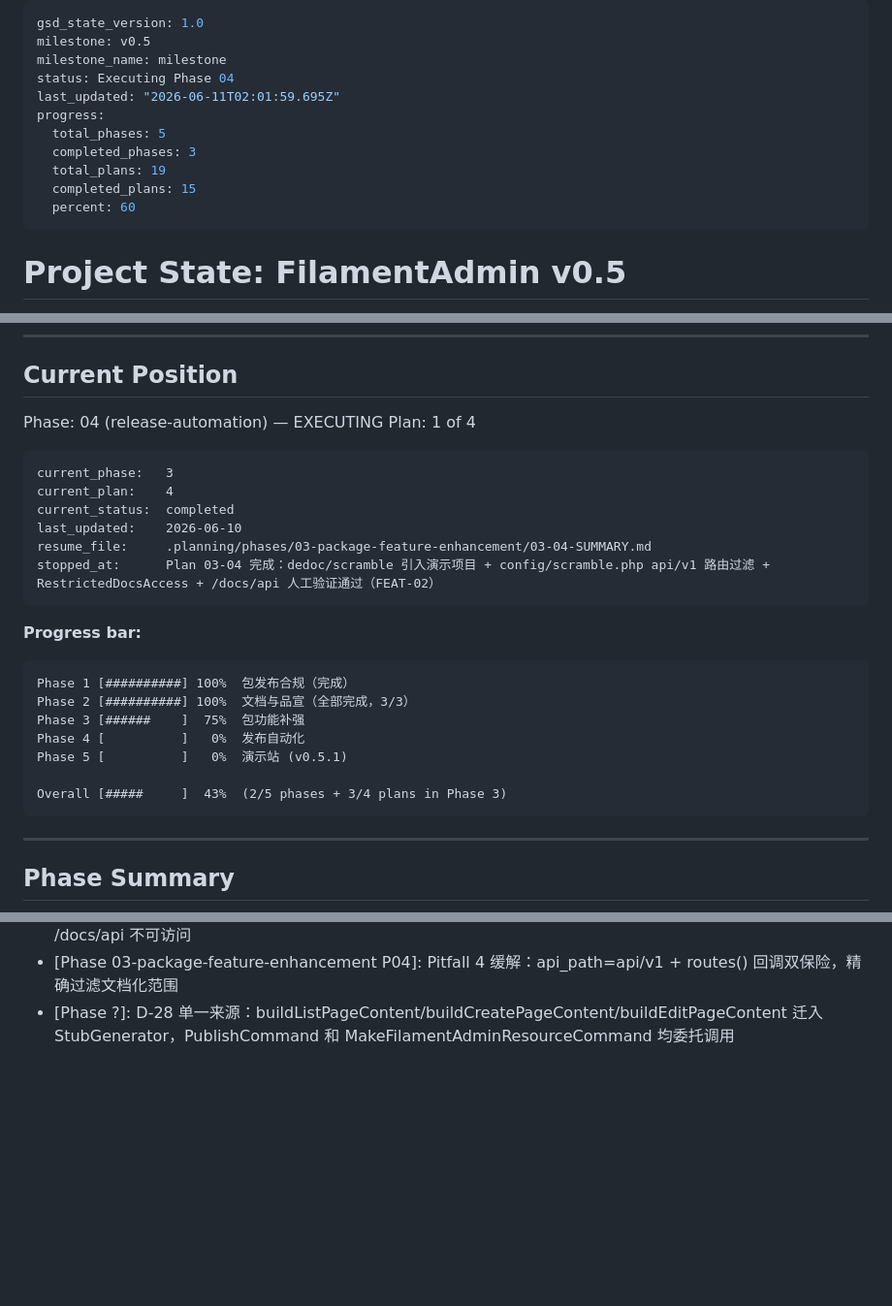
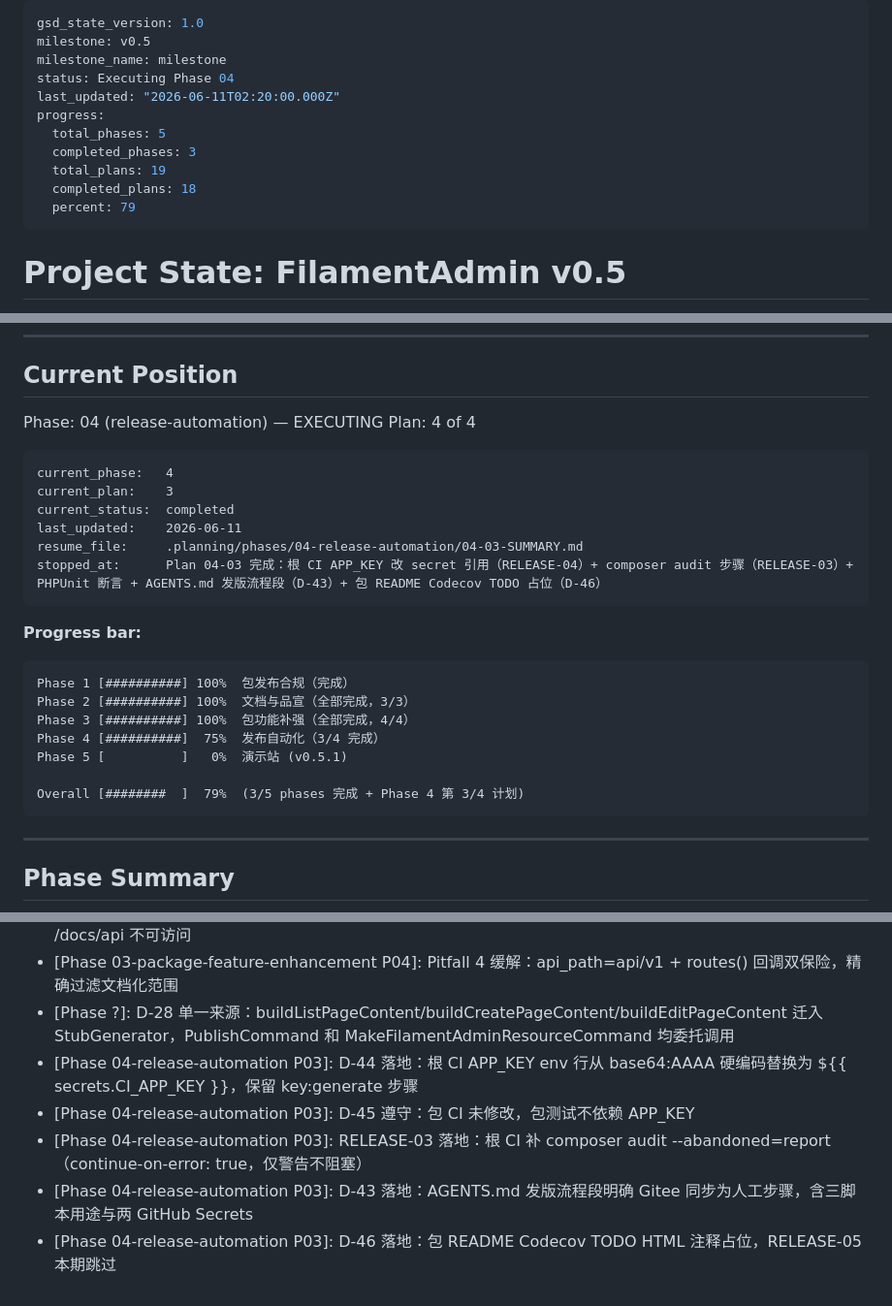
Before and after one commit to filamentboot/workspace, a Markdown page: .planning/STATE.md, 3 parts joined by grey strips. Shown at 97% size. Rendered like a GitHub page; blank space fills up the shorter version.

Commit message:
docs(04-03): 完成 04-03 计划——根 CI 安全加固 + 发版文档补全（RELEASE-03/04/05）
- 新建 .planning/phases/04-release-automation/04-03-SUMMARY.md
- 更新 STATE.md：current_plan=3，发版流程相关决策追加到 Decisions 段

````diff
--- a/.planning/STATE.md
+++ b/.planning/STATE.md
@@ -3,13 +3,13 @@ gsd_state_version: 1.0
 milestone: v0.5
 milestone_name: milestone
 status: Executing Phase 04
-last_updated: "2026-06-11T02:01:59.695Z"
+last_updated: "2026-06-11T02:20:00.000Z"
 progress:
   total_phases: 5
   completed_phases: 3
   total_plans: 19
-  completed_plans: 15
-  percent: 60
+  completed_plans: 18
+  percent: 79
 ---
 
 # Project State: FilamentAdmin v0.5
@@ -31,15 +31,15 @@ progress:
 ## Current Position
 
 Phase: 04 (release-automation) — EXECUTING
-Plan: 1 of 4
+Plan: 4 of 4
 
 ```
-current_phase:   3
-current_plan:    4
+current_phase:   4
+current_plan:    3
 current_status:  completed
-last_updated:    2026-06-10
-resume_file:     .planning/phases/03-package-feature-enhancement/03-04-SUMMARY.md
-stopped_at:      Plan 03-04 完成：dedoc/scramble 引入演示项目 + config/scramble.php api/v1 路由过滤 + RestrictedDocsAccess + /docs/api 人工验证通过（FEAT-02）
+last_updated:    2026-06-11
+resume_file:     .planning/phases/04-release-automation/04-03-SUMMARY.md
+stopped_at:      Plan 04-03 完成：根 CI APP_KEY 改 secret 引用（RELEASE-04）+ composer audit 步骤（RELEASE-03）+ PHPUnit 断言 + AGENTS.md 发版流程段（D-43）+ 包 README Codecov TODO 占位（D-46）
 ```
 
 **Progress bar:**
@@ -47,11 +47,11 @@ stopped_at:      Plan 03-04 完成：dedoc/scramble 引入演示项目 + config/
 ```
 Phase 1 [##########] 100%  包发布合规（完成）
 Phase 2 [##########] 100%  文档与品宣（全部完成，3/3）
-Phase 3 [######    ]  75%  包功能补强
-Phase 4 [          ]   0%  发布自动化
+Phase 3 [##########] 100%  包功能补强（全部完成，4/4）
+Phase 4 [##########]  75%  发布自动化（3/4 完成）
 Phase 5 [          ]   0%  演示站 (v0.5.1)
 
-Overall [#####     ]  43%  (2/5 phases + 3/4 plans in Phase 3)
+Overall [########  ]  79%  (3/5 phases 完成 + Phase 4 第 3/4 计划)
 ```
 
 ---
@@ -171,3 +171,8 @@ requirements_done:  0 / 30  (COMPLY-01~09 工程落地，测试/文档验收后
 - [Phase 03-package-feature-enhancement P04]: D-35：RestrictedDocsAccess 中间件默认启用，生产环境 /docs/api 不可访问
 - [Phase 03-package-feature-enhancement P04]: Pitfall 4 缓解：api_path=api/v1 + routes() 回调双保险，精确过滤文档化范围
 - [Phase ?]: D-28 单一来源：buildListPageContent/buildCreatePageContent/buildEditPageContent 迁入 StubGenerator，PublishCommand 和 MakeFilamentAdminResourceCommand 均委托调用
+- [Phase 04-release-automation P03]: D-44 落地：根 CI APP_KEY env 行从 base64:AAAA 硬编码替换为 ${{ secrets.CI_APP_KEY }}，保留 key:generate 步骤
+- [Phase 04-release-automation P03]: D-45 遵守：包 CI 未修改，包测试不依赖 APP_KEY
+- [Phase 04-release-automation P03]: RELEASE-03 落地：根 CI 补 composer audit --abandoned=report（continue-on-error: true，仅警告不阻塞）
+- [Phase 04-release-automation P03]: D-43 落地：AGENTS.md 发版流程段明确 Gitee 同步为人工步骤，含三脚本用途与两 GitHub Secrets
+- [Phase 04-release-automation P03]: D-46 落地：包 README Codecov TODO HTML 注释占位，RELEASE-05 本期跳过
````
Also changed, not shown: other parts of .planning/STATE.md (+2 -2 lines), 1 other file.
